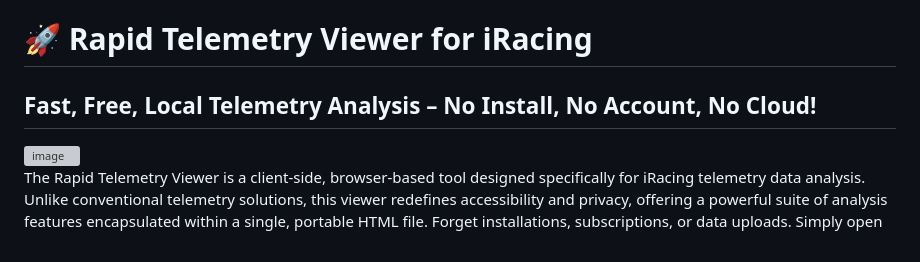
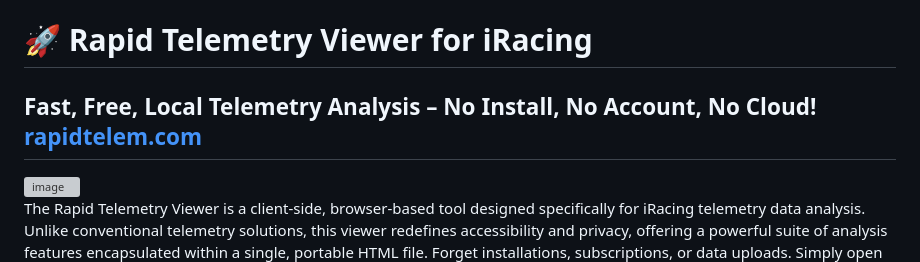
Before and after one commit to mhmatthew/rapidtelem, a Markdown page: README.md, the part around the change. GitHub-like rendering; grey boxes are pictures that could not be loaded.

Commit message:
Update README.md
Added a link to the website for more information.

```diff
--- a/README.md
+++ b/README.md
@@ -1,6 +1,6 @@
 # 🚀 Rapid Telemetry Viewer for iRacing
 
-## Fast, Free, Local Telemetry Analysis – No Install, No Account, No Cloud!
+## Fast, Free, Local Telemetry Analysis – No Install, No Account, No Cloud! [rapidtelem.com](rapidtelem.com)
 
 <img width="540" height="360" alt="image" src="https://github.com/user-attachments/assets/92f4e2ef-67dc-4acf-af89-b0017cf1b6ca" />
 
```
